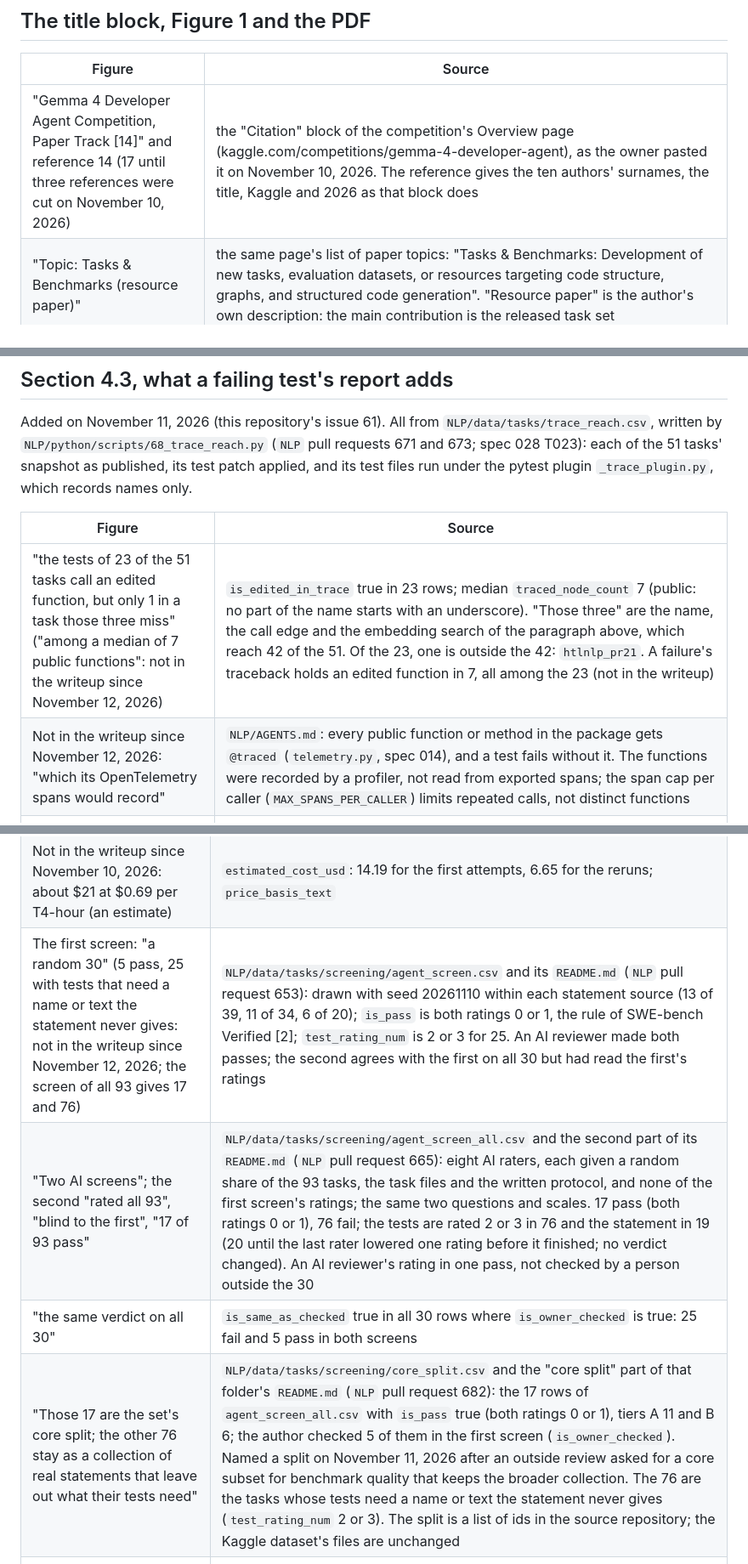
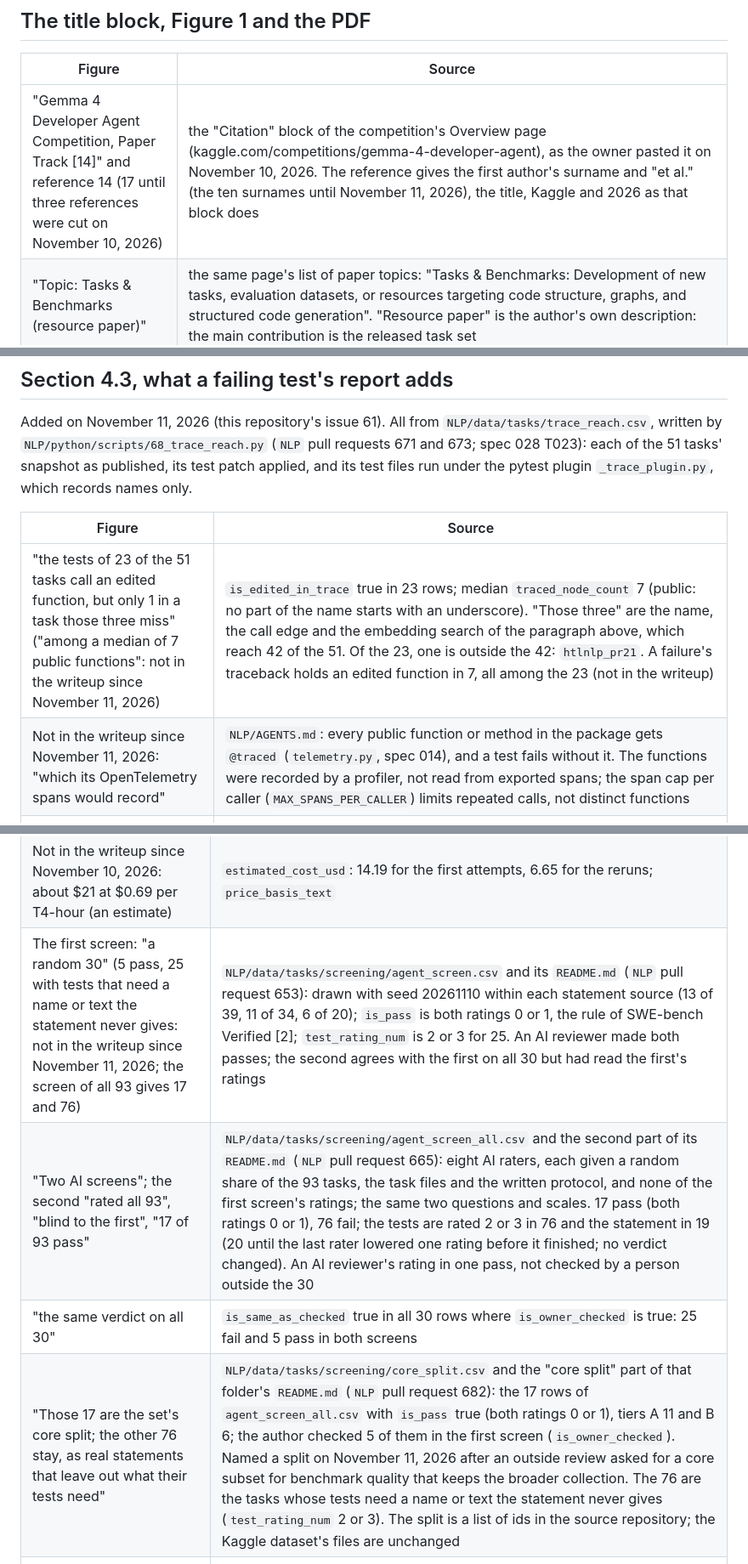
Before and after one commit to healthtransformationlab/gemma-developer-agent, a Markdown page: paper/sources.md, 3 parts joined by grey strips. Shown at 85% size. Rendered like a GitHub page.

```diff
--- a/paper/sources.md
+++ b/paper/sources.md
@@ -14,7 +14,7 @@ reply in the competition's "Word Count" discussion, October 27, 2026).
 
 | Figure | Source |
 |---|---|
-| "Gemma 4 Developer Agent Competition, Paper Track [14]" and reference 14 (17 until three references were cut on November 10, 2026) | the "Citation" block of the competition's Overview page (kaggle.com/competitions/gemma-4-developer-agent), as the owner pasted it on November 10, 2026. The reference gives the ten authors' surnames, the title, Kaggle and 2026 as that block does |
+| "Gemma 4 Developer Agent Competition, Paper Track [14]" and reference 14 (17 until three references were cut on November 10, 2026) | the "Citation" block of the competition's Overview page (kaggle.com/competitions/gemma-4-developer-agent), as the owner pasted it on November 10, 2026. The reference gives the first author's surname and "et al." (the ten surnames until November 11, 2026), the title, Kaggle and 2026 as that block does |
 | "Topic: Tasks & Benchmarks (resource paper)" | the same page's list of paper topics: "Tasks & Benchmarks: Development of new tasks, evaluation datasets, or resources targeting code structure, graphs, and structured code generation". "Resource paper" is the author's own description: the main contribution is the released task set |
 | "Data and code": three links and their licences | the same three releases the closing paragraph named until November 10, 2026: the Kaggle dataset (CC BY 4.0), `NLP` (Apache 2.0) and this repository (Apache 2.0). All three answered on November 10, 2026 |
 | "Quickstart notebook" | `kaggle.com/code/jcblearning/coding-agent-tasks-quickstart`: public (`is_private` false in its kernel metadata, read through Kaggle's API on November 10, 2026), last run November 10, 2026; its source is `NLP/notebooks/agent_tasks_quickstart.ipynb`, pushed by `NLP/kaggle/prepare_kernel.py`. It loads a task, its snapshot, graph and embeddings ("Using the set", Section 8) |
@@ -135,8 +135,8 @@ which records names only.
 
 | Figure | Source |
 |---|---|
-| "the tests of 23 of the 51 tasks call an edited function, but only 1 in a task those three miss" ("among a median of 7 public functions": not in the writeup since November 12, 2026) | `is_edited_in_trace` true in 23 rows; median `traced_node_count` 7 (public: no part of the name starts with an underscore). "Those three" are the name, the call edge and the embedding search of the paragraph above, which reach 42 of the 51. Of the 23, one is outside the 42: `htlnlp_pr21`. A failure's traceback holds an edited function in 7, all among the 23 (not in the writeup) |
-| Not in the writeup since November 12, 2026: "which its OpenTelemetry spans would record" | `NLP/AGENTS.md`: every public function or method in the package gets `@traced` (`telemetry.py`, spec 014), and a test fails without it. The functions were recorded by a profiler, not read from exported spans; the span cap per caller (`MAX_SPANS_PER_CALLER`) limits repeated calls, not distinct functions |
+| "the tests of 23 of the 51 tasks call an edited function, but only 1 in a task those three miss" ("among a median of 7 public functions": not in the writeup since November 11, 2026) | `is_edited_in_trace` true in 23 rows; median `traced_node_count` 7 (public: no part of the name starts with an underscore). "Those three" are the name, the call edge and the embedding search of the paragraph above, which reach 42 of the 51. Of the 23, one is outside the 42: `htlnlp_pr21`. A failure's traceback holds an edited function in 7, all among the 23 (not in the writeup) |
+| Not in the writeup since November 11, 2026: "which its OpenTelemetry spans would record" | `NLP/AGENTS.md`: every public function or method in the package gets `@traced` (`telemetry.py`, spec 014), and a test fails without it. The functions were recorded by a profiler, not read from exported spans; the span cap per caller (`MAX_SPANS_PER_CALLER`) limits repeated calls, not distinct functions |
 | "In 15 the tests fail at import, and 13 of those errors name a module the fix changes, 5 in tasks those three miss" | `is_import_error` in 15 rows; `is_error_module_changed_by_fix` in 13 (the error's module is one the reference patch changes); outside the 42: `htlnlp_c5e54000`, `htlnlp_c7c49998`, `htlnlp_ca9964a0`, `htlnlp_cb988381`, `htlnlp_pr6`. In 9 the error names a name the patch defines on an added line (`is_missing_name_added_by_fix`), 3 of them outside the 42 and all among the 5 (not in the writeup) |
 | "with the report, 48 of the 51" (it adds 6 to the 42) | the script's summary on the committed table: `statement_count` 42, `trace_not_statement_count` 1, `import_error_not_statement_count` 5, `report_not_statement_count` 6, `statement_or_report_count` 48. The report leads to the fix when an edited function is called by the tests or on a failure's traceback, or an import error names a name the fix adds or a module it changes (36 of the 51). Reached by neither: `htlnlp_109`, `htlnlp_cc73f4cf`, `htlnlp_pr8`. The review of `NLP` pull request 671 had credited all 6 to the functions called; a second session's check found they add 1 and the import errors 5, and `NLP` pull request 673 corrected the record |
 | "uses the hidden test and the reference fix" (Section 4.3); "which uses the hidden test" (Section 6) | the test patch is the task's `test_patch`, which the agent is never given; 68's docstring says the same. Section 4.3's counts are from files; Section 6's `report` arm is the run that gave an agent the report |
@@ -174,10 +175,10 @@ beside the new ones in `NLP/data/tasks/agent_reruns/gemma-4-e4b-it_graph_tools.c
 | Eight empty patches: four hit the token limit, three submit without an edit, one calls the edit tool with an argument it does not take | each run's `result.json`, downloaded from its Kaggle notebook output on November 10, 2026. `htlnlp_206`, `236`, `cfa7c008` and `pr23` each have a turn at exactly 2,048 output tokens; `htlnlp_120`, `152` and `230` call `submit_patch` without an edit; `htlnlp_71` calls `edit_file` four times with `start_line`, which the tool rejects. `NLP/pull_requests/pr-630-review.md` had attributed the first five to the limit |
 | 20.6 GPU-hours for the 58 first attempts, 9.6 for the 28 reruns, 30.2 in all; median 0.39 GPU-hours, 7 tool calls, about 91,000 prompt tokens | `gpu_hours` summed over the run table at `NLP` commit `db0a29d` (20.56) and `rerun_gpu_hours` over the paired table (9.64); the medians are over the run table's 58 rows as they are now |
 | Not in the writeup since November 10, 2026: about $21 at $0.69 per T4-hour (an estimate) | `estimated_cost_usd`: 14.19 for the first attempts, 6.65 for the reruns; `price_basis_text` |
-| The first screen: "a random 30" (5 pass, 25 with tests that need a name or text the statement never gives: not in the writeup since November 12, 2026; the screen of all 93 gives 17 and 76) | `NLP/data/tasks/screening/agent_screen.csv` and its `README.md` (`NLP` pull request 653): drawn with seed 20261110 within each statement source (13 of 39, 11 of 34, 6 of 20); `is_pass` is both ratings 0 or 1, the rule of SWE-bench Verified [2]; `test_rating_num` is 2 or 3 for 25. An AI reviewer made both passes; the second agrees with the first on all 30 but had read the first's ratings |
+| The first screen: "a random 30" (5 pass, 25 with tests that need a name or text the statement never gives: not in the writeup since November 11, 2026; the screen of all 93 gives 17 and 76) | `NLP/data/tasks/screening/agent_screen.csv` and its `README.md` (`NLP` pull request 653): drawn with seed 20261110 within each statement source (13 of 39, 11 of 34, 6 of 20); `is_pass` is both ratings 0 or 1, the rule of SWE-bench Verified [2]; `test_rating_num` is 2 or 3 for 25. An AI reviewer made both passes; the second agrees with the first on all 30 but had read the first's ratings |
 | "Two AI screens"; the second "rated all 93", "blind to the first", "17 of 93 pass" | `NLP/data/tasks/screening/agent_screen_all.csv` and the second part of its `README.md` (`NLP` pull request 665): eight AI raters, each given a random share of the 93 tasks, the task files and the written protocol, and none of the first screen's ratings; the same two questions and scales. 17 pass (both ratings 0 or 1), 76 fail; the tests are rated 2 or 3 in 76 and the statement in 19 (20 until the last rater lowered one rating before it finished; no verdict changed). An AI reviewer's rating in one pass, not checked by a person outside the 30 |
 | "the same verdict on all 30" | `is_same_as_checked` true in all 30 rows where `is_owner_checked` is true: 25 fail and 5 pass in both screens |
-| "Those 17 are the set's core split; the other 76 stay as a collection of real statements that leave out what their tests need" | `NLP/data/tasks/screening/core_split.csv` and the "core split" part of that folder's `README.md` (`NLP` pull request 682): the 17 rows of `agent_screen_all.csv` with `is_pass` true (both ratings 0 or 1), tiers A 11 and B 6; the author checked 5 of them in the first screen (`is_owner_checked`). Named a split on November 11, 2026 after an outside review asked for a core subset for benchmark quality that keeps the broader collection. The 76 are the tasks whose tests need a name or text the statement never gives (`test_rating_num` 2 or 3). The split is a list of ids in the source repository; the Kaggle dataset's files are unchanged |
+| "Those 17 are the set's core split; the other 76 stay, as real statements that leave out what their tests need" | `NLP/data/tasks/screening/core_split.csv` and the "core split" part of that folder's `README.md` (`NLP` pull request 682): the 17 rows of `agent_screen_all.csv` with `is_pass` true (both ratings 0 or 1), tiers A 11 and B 6; the author checked 5 of them in the first screen (`is_owner_checked`). Named a split on November 11, 2026 after an outside review asked for a core subset for benchmark quality that keeps the broader collection. The 76 are the tasks whose tests need a name or text the statement never gives (`test_rating_num` 2 or 3). The split is a list of ids in the source repository; the Kaggle dataset's files are unchanged |
 | No longer in the writeup: "26 tasks rated twice by different raters got the same verdict" | stand-in raters were started on two raters' tasks when those two had written nothing for nine minutes; all the first eight then finished, so 26 tasks have two ratings from raters who did not see each other's. Pass or fail is the same on all 26; the table keeps the first eight raters' ratings (`NLP/pull_requests/pr-665-review.md`) |
 | Not in the writeup since November 11, 2026 as a sentence ("Time, GPUs and cost" keeps the 13 and the 4 of 5): "it resolved 4 of the 13 that pass and 1 of the 35 that fail" | the same table, `is_attempted` and `is_resolved` (from the Gemma 4 E4B run table, each task's latest run): 48 attempted, 13 of them pass the second screen with 4 resolved, 35 fail with 1 resolved (`htlnlp_116`). On the first screen's 30: 16 attempted, 1 of 3 passing resolved and 0 of 13 failing (no longer in the writeup) |
 | Not in the writeup since November 11, 2026: "Seventeen of the 20 fail the second screen" | the 20 rows with `is_in_sample` in `NLP/data/tasks/official_agent_runs/gemma-4-e4b-it-qat-w4a16-ct_swegemma.csv` against `is_pass` in `agent_screen_all.csv`: 3 pass, 17 fail. On the first screen: 13 of the 20 were in it and 11 of those fail (no longer in the writeup) |
```
Also changed, not shown: other parts of paper/sources.md (+37 -23 lines), paper/rules_check.md (+1 -1 lines), paper/small-local-agent-redo-cloud-agent-work.md (+13 -13 lines), paper/figures/figure1.png, 3 other files.
